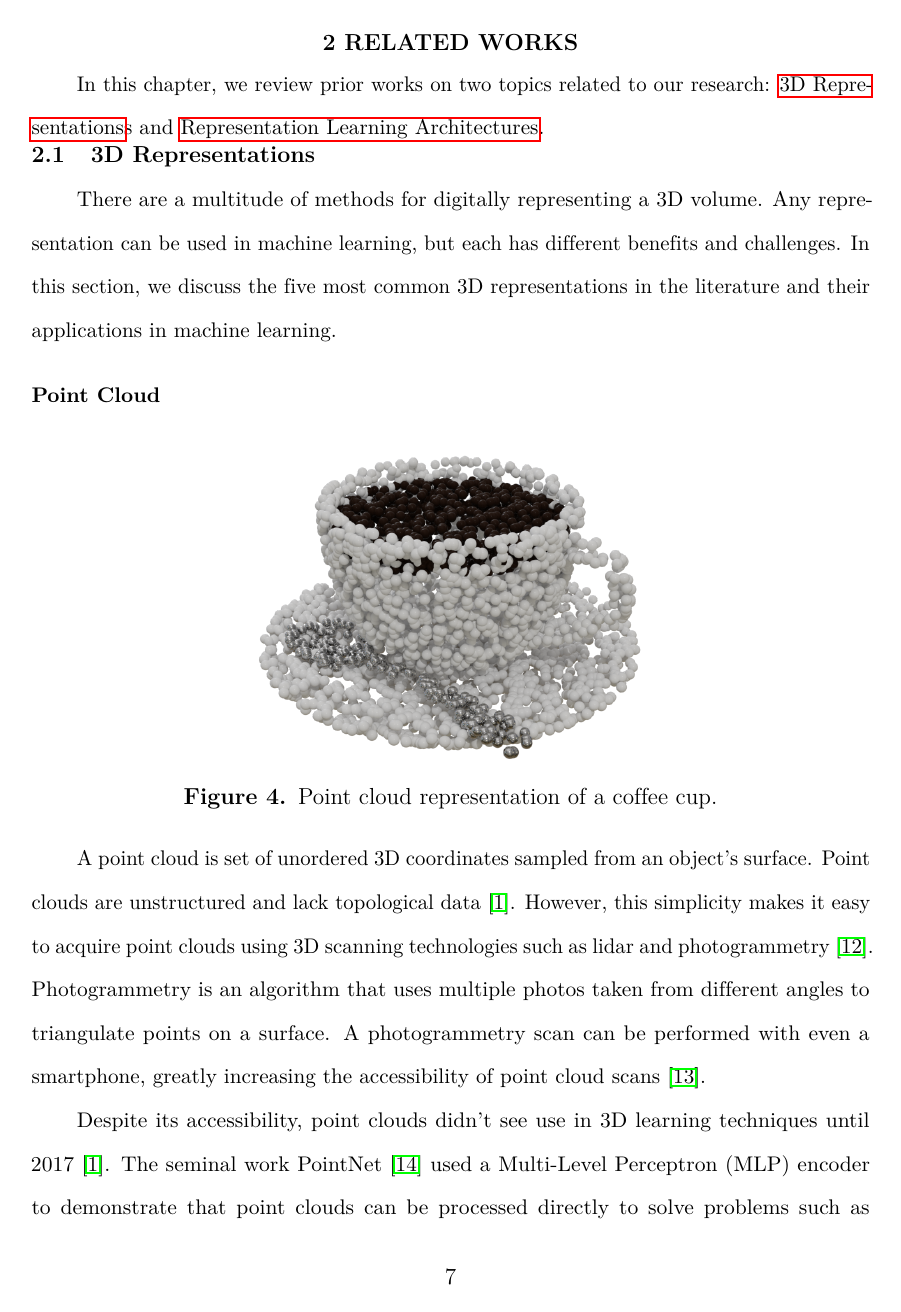
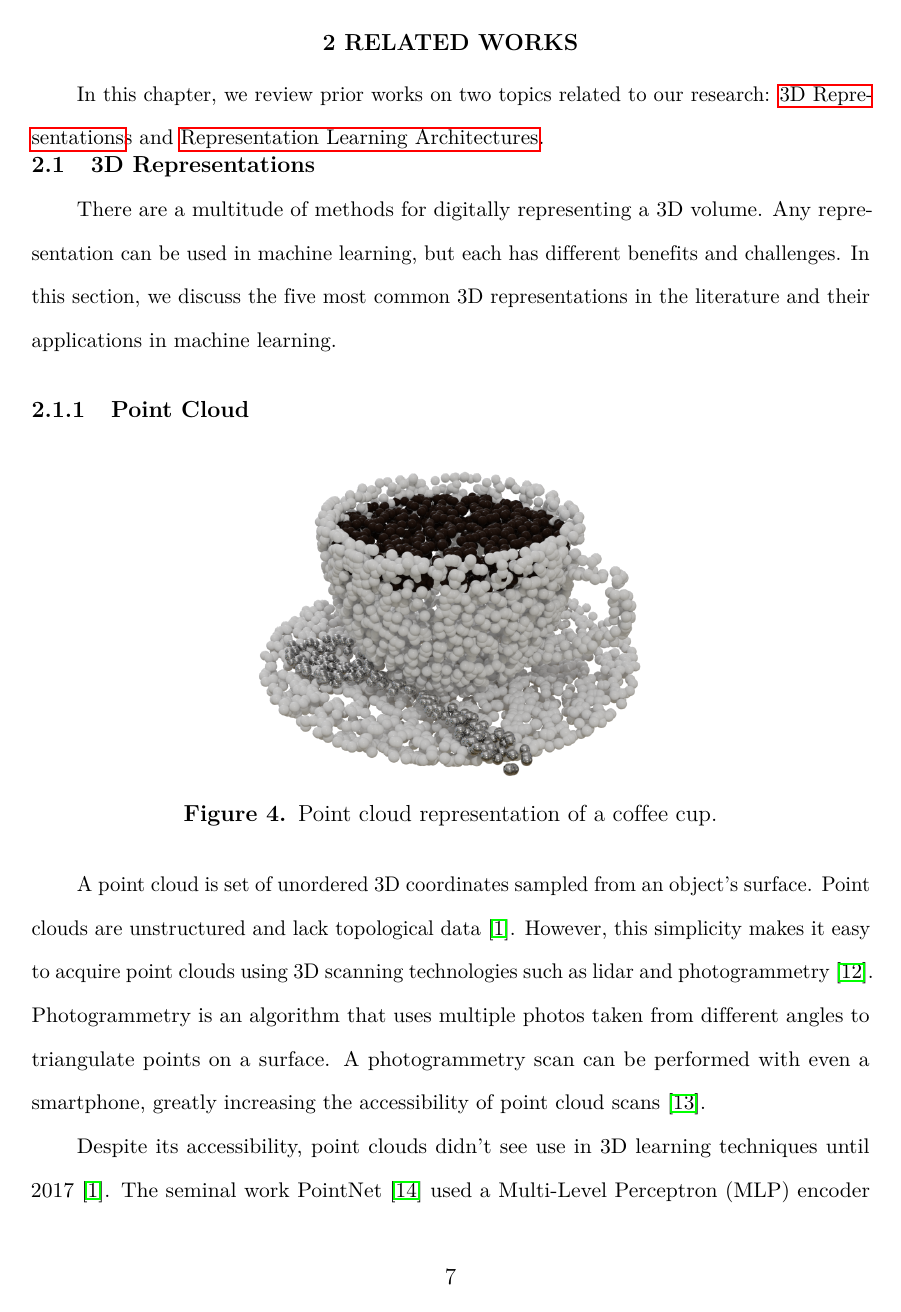
Before and after one commit to AlexWolski/Masters-Thesis, a LaTeX thesis (Thesis.tex): page 14 of 28. Compiled offline with pdfLaTeX; a missing bibliography style is replaced by a similar one.

Commit message:
Removed subsection formatting

```diff
--- a/Thesis.tex
+++ b/Thesis.tex
@@ -60,11 +60,9 @@
 \renewcommand{\@tocrmarg}{2.3em plus1fil}
 \makeatother
 
-% Format subsections like a paragraph. Subsection title is terminated in a period.
-\titleformat{\subsection}{\bfseries}{}{0em}{}[]
 % Set spacing around section titles.
 \titlespacing{\section}{0em}{2em}{0em}
-\titlespacing{\subsection}{0em}{1em}{0.5em}
+\titlespacing{\subsection}{0em}{2em}{0.5em}
 
 % Set spacing in table of contents
 \cftsetindents{section}{1em}{3em}
```
